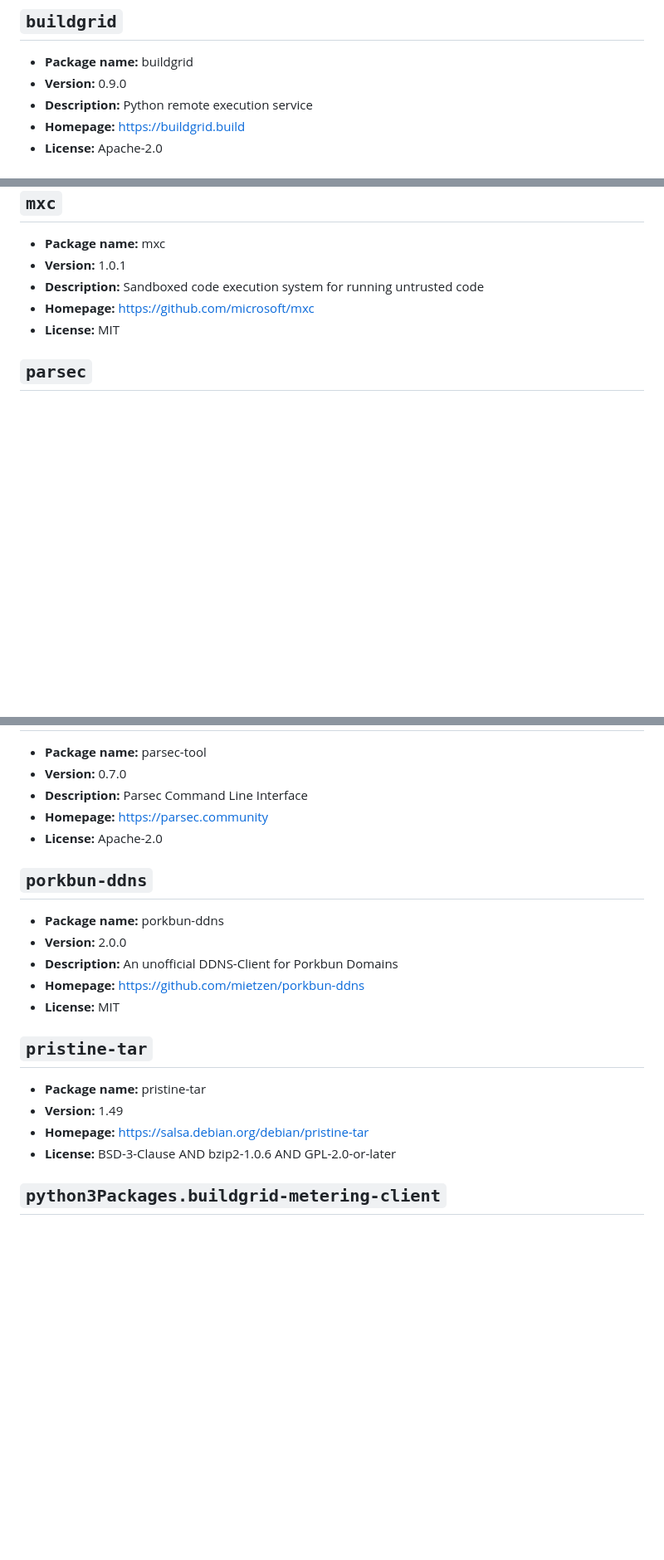
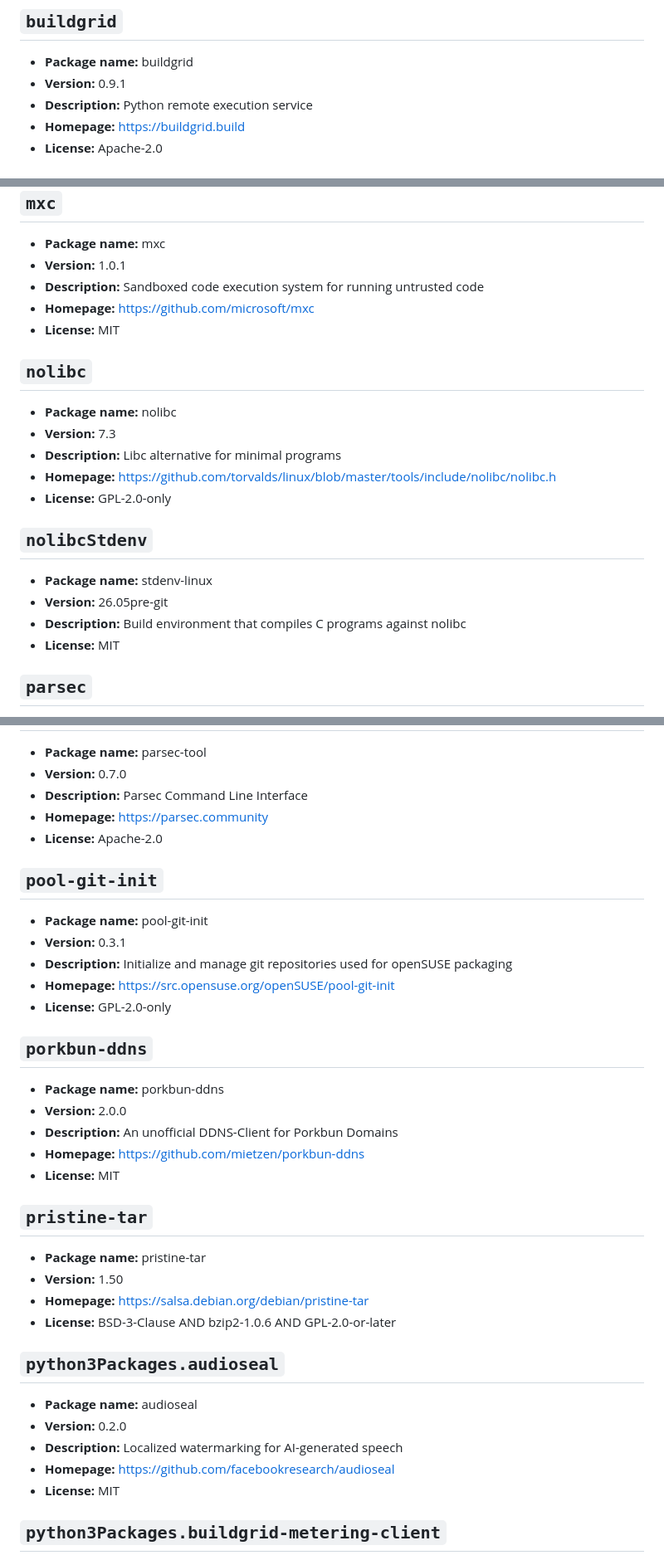
Before and after one commit to Skyb0rg007/packages, a Markdown page: NixOS/README.md, 3 parts joined by grey strips. Shown at 83% size. Rendered like a GitHub page; blank space fills up the shorter version.

```diff
--- a/NixOS/README.md
+++ b/NixOS/README.md
@@ -69,7 +69,7 @@ Generated from 73 packages.
 ## `buildgrid`
 
 - **Package name:** buildgrid
-- **Version:** 0.9.0
+- **Version:** 0.9.1
 - **Description:** Python remote execution service
 - **Homepage:** [https://buildgrid.build](https://buildgrid.build)
 - **License:** Apache-2.0
@@ -297,6 +297,21 @@ Generated from 73 packages.
 - **Homepage:** [https://github.com/microsoft/mxc](https://github.com/microsoft/mxc)
 - **License:** MIT
 
+## `nolibc`
+
+- **Package name:** nolibc
+- **Version:** 7.3
+- **Description:** Libc alternative for minimal programs
+- **Homepage:** [https://github.com/torvalds/linux/blob/master/tools/include/nolibc/nolibc.h](https://github.com/torvalds/linux/blob/master/tools/include/nolibc/nolibc.h)
+- **License:** GPL-2.0-only
+
+## `nolibcStdenv`
+
+- **Package name:** stdenv-linux
+- **Version:** 26.05pre-git
+- **Description:** Build environment that compiles C programs against nolibc
+- **License:** MIT
+
 ## `parsec`
 
 - **Package name:** parsec
@@ -313,6 +328,14 @@ Generated from 73 packages.
 - **Homepage:** [https://parsec.community](https://parsec.community)
 - **License:** Apache-2.0
 
+## `pool-git-init`
+
+- **Package name:** pool-git-init
+- **Version:** 0.3.1
+- **Description:** Initialize and manage git repositories used for openSUSE packaging
+- **Homepage:** [https://src.opensuse.org/openSUSE/pool-git-init](https://src.opensuse.org/openSUSE/pool-git-init)
+- **License:** GPL-2.0-only
+
 ## `porkbun-ddns`
 
 - **Package name:** porkbun-ddns
@@ -324,9 +347,17 @@ Generated from 73 packages.
 ## `pristine-tar`
 
 - **Package name:** pristine-tar
-- **Version:** 1.49
+- **Version:** 1.50
 - **Homepage:** [https://salsa.debian.org/debian/pristine-tar](https://salsa.debian.org/debian/pristine-tar)
 - **License:** BSD-3-Clause AND bzip2-1.0.6 AND GPL-2.0-or-later
+
+## `python3Packages.audioseal`
+
+- **Package name:** audioseal
+- **Version:** 0.2.0
+- **Description:** Localized watermarking for AI-generated speech
+- **Homepage:** [https://github.com/facebookresearch/audioseal](https://github.com/facebookresearch/audioseal)
+- **License:** MIT
 
 ## `python3Packages.buildgrid-metering-client`
 
```
Also changed, not shown: other parts of NixOS/README.md (+73 -17 lines).
